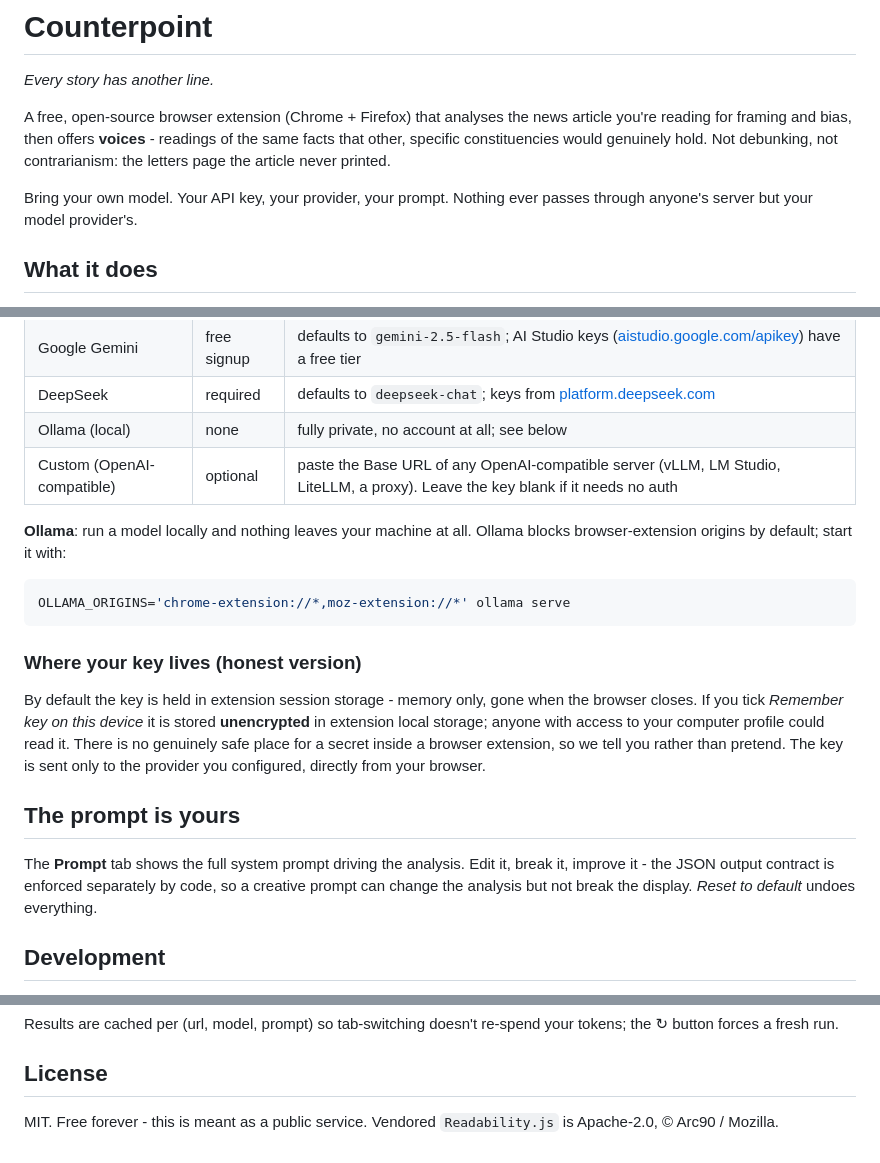
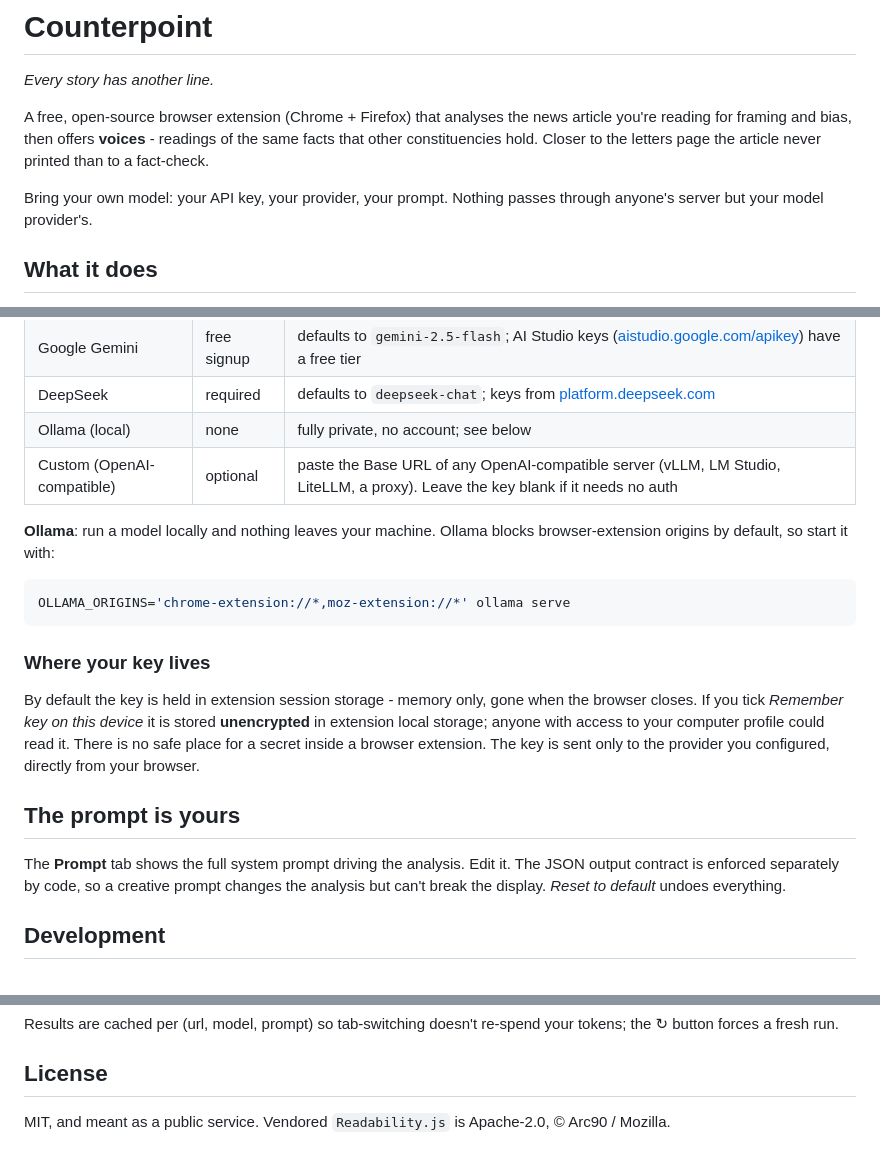
Before and after one commit to nasht/counterpoint, a Markdown page: README.md, 3 parts joined by grey strips. Rendered like a GitHub page.

Commit message:
Tighten README prose
Drop the negation-flip opener, the imperative triad in the prompt
section, a repeated "genuinely"/"at all", and the self-congratulatory
aside in the key-storage note. No factual changes.

Co-Authored-By: Claude Opus 5 (1M context) <noreply@anthropic.com>
Claude-Session: https://claude.ai/code/session_01C2nQ28uXttXWqJt16TQ3ZA

````diff
--- a/README.md
+++ b/README.md
@@ -4,11 +4,11 @@
 
 A free, open-source browser extension (Chrome + Firefox) that analyses the news
 article you're reading for framing and bias, then offers **voices** - readings
-of the same facts that other, specific constituencies would genuinely hold.
-Not debunking, not contrarianism: the letters page the article never printed.
+of the same facts that other constituencies hold. Closer to the letters page the
+article never printed than to a fact-check.
 
-Bring your own model. Your API key, your provider, your prompt. Nothing ever
-passes through anyone's server but your model provider's.
+Bring your own model: your API key, your provider, your prompt. Nothing passes
+through anyone's server but your model provider's.
 
 ## What it does
 
@@ -57,31 +57,31 @@ one - upgrade the model slug whenever you like.
 | OpenAI | required | defaults to `gpt-4o` |
 | Google Gemini | free signup | defaults to `gemini-2.5-flash`; AI Studio keys ([aistudio.google.com/apikey](https://aistudio.google.com/apikey)) have a free tier |
 | DeepSeek | required | defaults to `deepseek-chat`; keys from [platform.deepseek.com](https://platform.deepseek.com/api_keys) |
-| Ollama (local) | none | fully private, no account at all; see below |
+| Ollama (local) | none | fully private, no account; see below |
 | Custom (OpenAI-compatible) | optional | paste the Base URL of any OpenAI-compatible server (vLLM, LM Studio, LiteLLM, a proxy). Leave the key blank if it needs no auth |
 
-**Ollama**: run a model locally and nothing leaves your machine at all.
-Ollama blocks browser-extension origins by default; start it with:
+**Ollama**: run a model locally and nothing leaves your machine.
+Ollama blocks browser-extension origins by default, so start it with:
 
 ```sh
 OLLAMA_ORIGINS='chrome-extension://*,moz-extension://*' ollama serve
 ```
 
-### Where your key lives (honest version)
+### Where your key lives
 
 By default the key is held in extension session storage - memory only, gone
 when the browser closes. If you tick *Remember key on this device* it is
 stored **unencrypted** in extension local storage; anyone with access to your
-computer profile could read it. There is no genuinely safe place for a secret
-inside a browser extension, so we tell you rather than pretend. The key is
-sent only to the provider you configured, directly from your browser.
+computer profile could read it. There is no safe place for a secret inside a
+browser extension. The key is sent only to the provider you configured, directly
+from your browser.
 
 ## The prompt is yours
 
-The **Prompt** tab shows the full system prompt driving the analysis. Edit it,
-break it, improve it - the JSON output contract is enforced separately by
-code, so a creative prompt can change the analysis but not break the display.
-*Reset to default* undoes everything.
+The **Prompt** tab shows the full system prompt driving the analysis. Edit it.
+The JSON output contract is enforced separately by code, so a creative prompt
+changes the analysis but can't break the display. *Reset to default* undoes
+everything.
 
 ## Development
 
@@ -104,5 +104,5 @@ your tokens; the ↻ button forces a fresh run.
 
 ## License
 
-MIT. Free forever - this is meant as a public service.
+MIT, and meant as a public service.
 Vendored `Readability.js` is Apache-2.0, © Arc90 / Mozilla.
````
